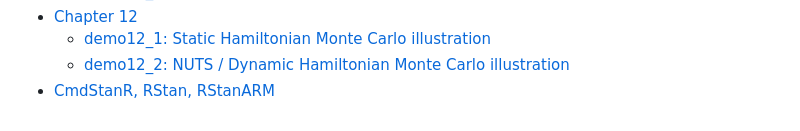
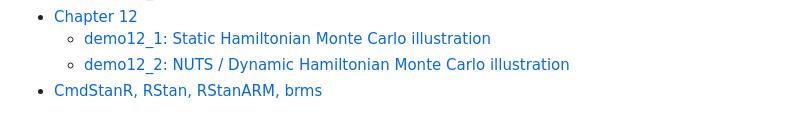
Before and after one commit to avehtari/BDA_R_demos, a Markdown page: README.md, the part around the change. Rendered like a GitHub page.

Commit message:
list brms

```diff
--- a/README.md
+++ b/README.md
@@ -55,4 +55,4 @@ List of demos (not including [rstan and rstanarm demos](demos_rstan))
 - [Chapter 12](https://avehtari.github.io/BDA_R_demos/demos_ch12)
   - [demo12_1: Static Hamiltonian Monte Carlo illustration](https://avehtari.github.io/BDA_R_demos/demos_ch12/demo12_1.html)
   - [demo12_2: NUTS / Dynamic Hamiltonian Monte Carlo illustration](https://avehtari.github.io/BDA_R_demos/demos_ch12/demo12_2.html)
-- [CmdStanR, RStan, RStanARM](https://avehtari.github.io/BDA_R_demos/demos_rstan)
+- [CmdStanR, RStan, RStanARM, brms](https://avehtari.github.io/BDA_R_demos/demos_rstan)
```
